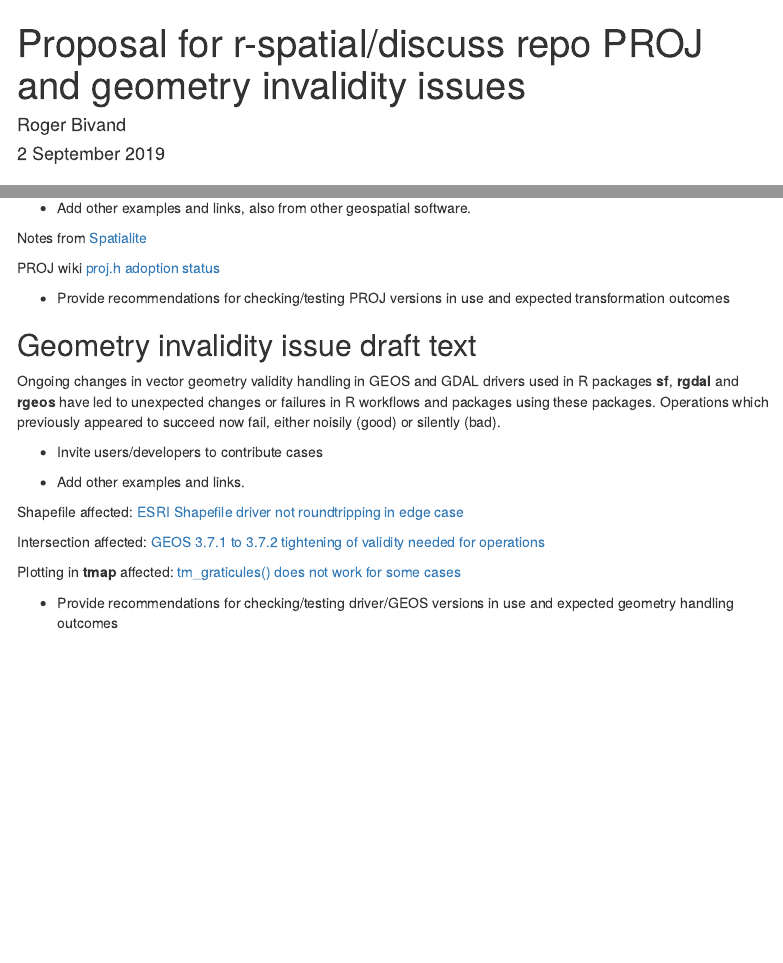
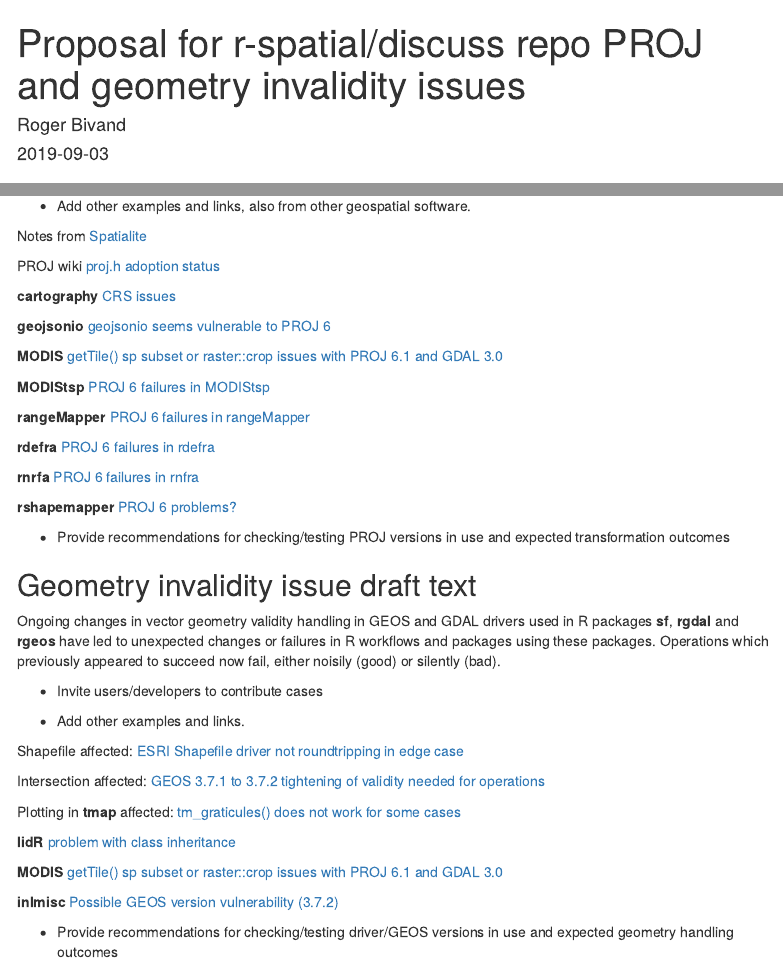
Before and after one commit to rsbivand/geostat19_talk, an R Markdown document (Discuss_issue_drafts.Rmd): the page in a window 1100 px wide, from its top, and a second part further down, joined at a grey line. Rendered offline with R 4.5, knitr and Pandoc, with nearby package versions; menus at the side of the page are left out.

Commit message:
add discuss issue stubs

```diff
--- a/Discuss_issue_drafts.Rmd
+++ b/Discuss_issue_drafts.Rmd
@@ -1,7 +1,7 @@
 ---
 title: "Proposal for r-spatial/discuss repo PROJ and geometry invalidity issues"
 author: "Roger Bivand"
-date: "2 September 2019"
+date: "`r Sys.Date()`"
 output:
   html_document:
     toc: true
@@ -35,6 +35,22 @@
 
 PROJ wiki [proj.h adoption status](https://github.com/OSGeo/PROJ/wiki/proj.h-adoption-status)
 
+**cartography** [CRS issues](https://github.com/riatelab/cartography/issues/54)
+
+**geojsonio** [geojsonio seems vulnerable to PROJ 6](https://github.com/ropensci/geojsonio/issues/148)
+
+**MODIS** [getTile() sp subset or raster::crop issues with PROJ 6.1 and GDAL 3.0](https://github.com/MatMatt/MODIS/issues/71)
+
+**MODIStsp** [PROJ 6 failures in MODIStsp](https://github.com/ropensci/MODIStsp/issues/167)
+
+**rangeMapper** [PROJ 6 failures in rangeMapper](https://github.com/mpio-be/rangeMapper/issues/5)
+
+**rdefra** [PROJ 6 failures in rdefra](https://github.com/ropensci/rdefra/issues/9)
+
+**rnrfa** [PROJ 6 failures in rnfra](https://github.com/cvitolo/rnrfa/issues/15)
+
+**rshapemapper** [PROJ 6 problems?](https://github.com/ateucher/rmapshaper/issues/88)
+
 - Provide recommendations for checking/testing PROJ versions in use and expected transformation outcomes
 
 
@@ -52,4 +68,10 @@
 
 Plotting in **tmap** affected: [tm_graticules() does not work for some cases](https://github.com/mtennekes/tmap/issues/333)
 
+**lidR** [problem with class inheritance](https://github.com/Jean-Romain/lidR/issues/268)
+
+**MODIS** [getTile() sp subset or raster::crop issues with PROJ 6.1 and GDAL 3.0](https://github.com/MatMatt/MODIS/issues/71)
+
+**inlmisc** [Possible GEOS version vulnerability (3.7.2)](https://github.com/USGS-R/inlmisc/issues/106)
+
 - Provide recommendations for checking/testing driver/GEOS versions in use and expected geometry handling outcomes
```
Also changed, not shown: 1 other file.
